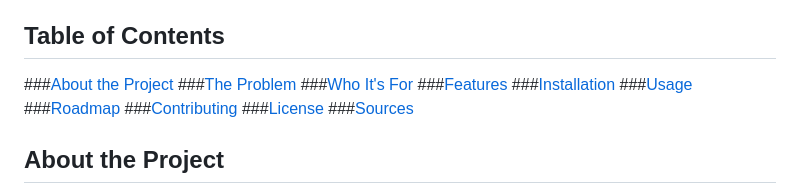
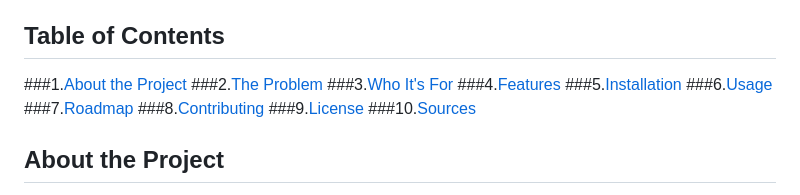
Before and after one commit to RyanKeleher/DormWash, a Markdown page: README.md, the part around the change. GitHub-like rendering.

Commit message:
Revise Table of Contents with numbered sections
Updated the Table of Contents in README.md to include numbered sections.

```diff
--- a/README.md
+++ b/README.md
@@ -2,16 +2,16 @@
 A reservation app that lets residents book a specific washer or dryer and time slot, and tracks whether the cycle is actually done.
 
 ## Table of Contents
-###[About the Project](#abouttheproject)
-###[The Problem](#theproblem)
-###[Who It's For](#whoit'sfor)
-###[Features](#features)
-###[Installation](#installation)
-###[Usage](#usage)
-###[Roadmap](#roadmap)
-###[Contributing](#contribution)
-###[License](#license)
-###[Sources](#sources)
+###1.[About the Project](#abouttheproject)
+###2.[The Problem](#theproblem)
+###3.[Who It's For](#whoit'sfor)
+###4.[Features](#features)
+###5.[Installation](#installation)
+###6.[Usage](#usage)
+###7.[Roadmap](#roadmap)
+###8.[Contributing](#contribution)
+###9.[License](#license)
+###10.[Sources](#sources)
 
 
 ## About the Project
```
